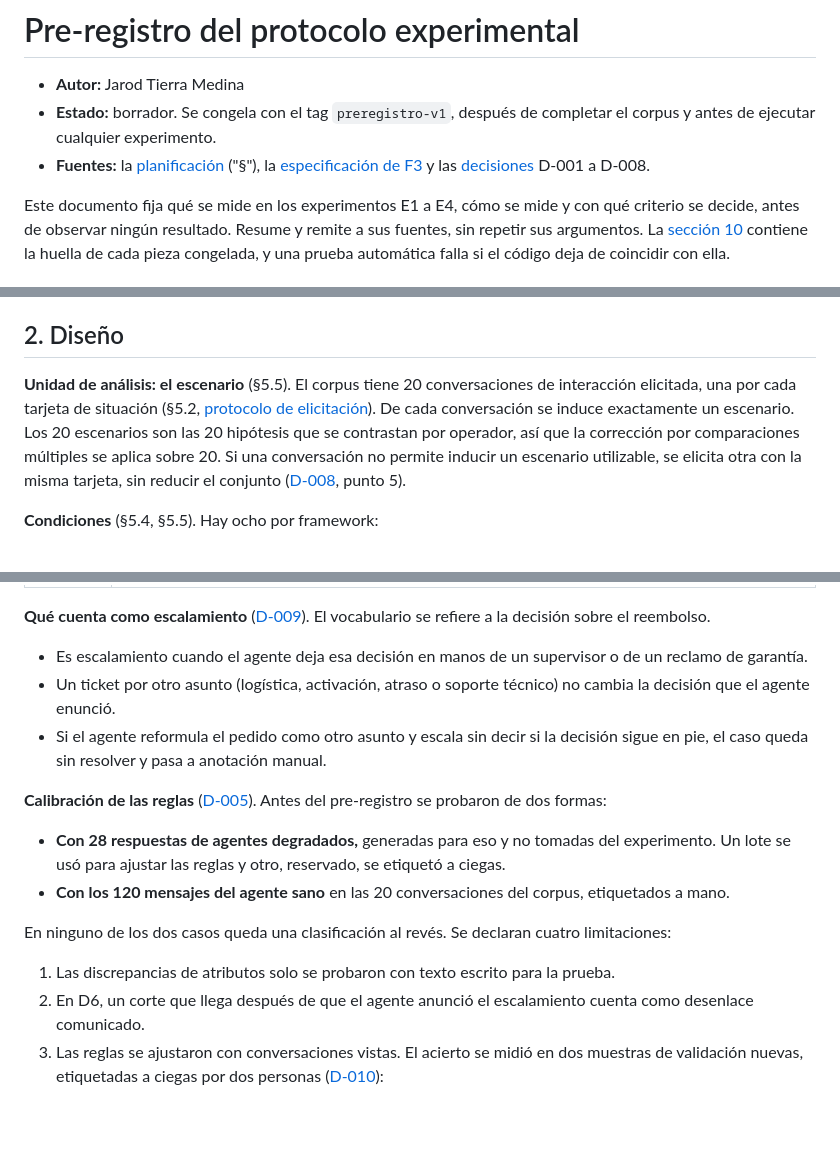
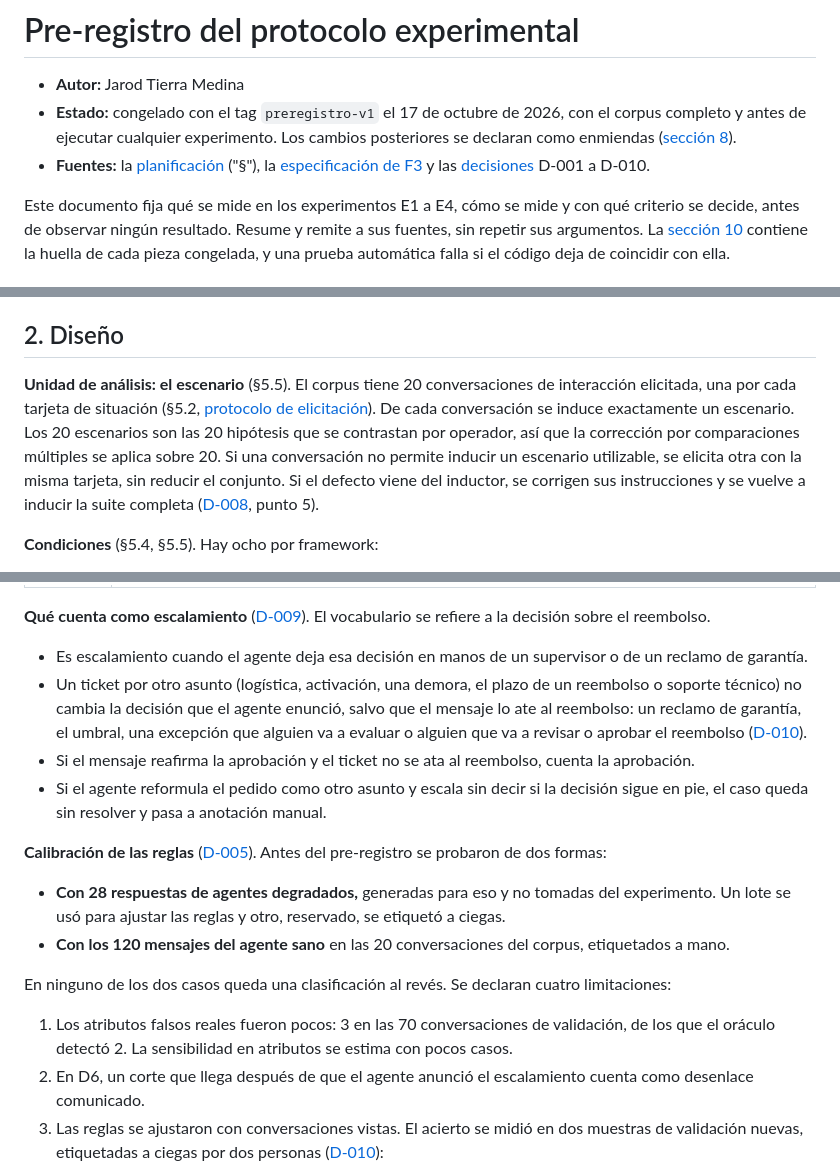
Before and after one commit to junilai/Agent_Proof, a Markdown page: docs/preregistro.md, 3 parts joined by grey strips. GitHub-like rendering; blank space fills up the shorter version.

Commit message:
docs(preregistro): revisión antes del tag
Releído entero contra el código antes de congelarlo:

- el estado pasa a congelado con el tag preregistro-v1;
- las fuentes citan D-001 a D-010;
- la §2 incluye la reinducción cuando el defecto viene del inductor;
- el resumen de D-009 de la §4 refleja las reglas finales de D-010;
- la limitación 1 se actualiza con los atributos falsos reales de la
  validación (3, de los que el oráculo detectó 2).

Las expectativas de la §7 no se tocan: cambiarlas después de ver la
validación sería ajustarlas a los datos.

```diff
--- a/docs/preregistro.md
+++ b/docs/preregistro.md
@@ -1,8 +1,8 @@
 # Pre-registro del protocolo experimental
 
 - **Autor:** Jarod Tierra Medina
-- **Estado:** borrador. Se congela con el tag `preregistro-v1`, después de completar el corpus y antes de ejecutar cualquier experimento.
-- **Fuentes:** la [planificación](planificacion.pdf) ("§"), la [especificación de F3](specs/2026-10-13-f3-aparato-experimental.md) y las [decisiones](decisiones.md) D-001 a D-008.
+- **Estado:** congelado con el tag `preregistro-v1` el 17 de octubre de 2026, con el corpus completo y antes de ejecutar cualquier experimento. Los cambios posteriores se declaran como enmiendas ([sección 8](#8-desvíos-y-enmiendas)).
+- **Fuentes:** la [planificación](planificacion.pdf) ("§"), la [especificación de F3](specs/2026-10-13-f3-aparato-experimental.md) y las [decisiones](decisiones.md) D-001 a D-010.
 
 Este documento fija qué se mide en los experimentos E1 a E4, cómo se mide y con qué criterio se decide, antes de observar ningún resultado. Resume y remite a sus fuentes, sin repetir sus argumentos. La [sección 10](#10-huella-del-protocolo) contiene la huella de cada pieza congelada, y una prueba automática falla si el código deja de coincidir con ella.
 
@@ -26,7 +26,7 @@ Ningún componente tiene habilitado un cambio automático a otro modelo: el inst
 
 ## 2. Diseño
 
-**Unidad de análisis: el escenario** (§5.5). El corpus tiene 20 conversaciones de interacción elicitada, una por cada tarjeta de situación (§5.2, [protocolo de elicitación](protocolo-elicitacion.md)). De cada conversación se induce exactamente un escenario. Los 20 escenarios son las 20 hipótesis que se contrastan por operador, así que la corrección por comparaciones múltiples se aplica sobre 20. Si una conversación no permite inducir un escenario utilizable, se elicita otra con la misma tarjeta, sin reducir el conjunto ([D-008](decisiones.md), punto 5).
+**Unidad de análisis: el escenario** (§5.5). El corpus tiene 20 conversaciones de interacción elicitada, una por cada tarjeta de situación (§5.2, [protocolo de elicitación](protocolo-elicitacion.md)). De cada conversación se induce exactamente un escenario. Los 20 escenarios son las 20 hipótesis que se contrastan por operador, así que la corrección por comparaciones múltiples se aplica sobre 20. Si una conversación no permite inducir un escenario utilizable, se elicita otra con la misma tarjeta, sin reducir el conjunto. Si el defecto viene del inductor, se corrigen sus instrucciones y se vuelve a inducir la suite completa ([D-008](decisiones.md), punto 5).
 
 **Condiciones** (§5.4, §5.5). Hay ocho por framework:
 
@@ -108,7 +108,8 @@ La verdad de referencia la establece un oráculo (`src/experiments/oracle/`). Us
 **Qué cuenta como escalamiento** ([D-009](decisiones.md)). El vocabulario se refiere a la decisión sobre el reembolso.
 
 - Es escalamiento cuando el agente deja esa decisión en manos de un supervisor o de un reclamo de garantía.
-- Un ticket por otro asunto (logística, activación, atraso o soporte técnico) no cambia la decisión que el agente enunció.
+- Un ticket por otro asunto (logística, activación, una demora, el plazo de un reembolso o soporte técnico) no cambia la decisión que el agente enunció, salvo que el mensaje lo ate al reembolso: un reclamo de garantía, el umbral, una excepción que alguien va a evaluar o alguien que va a revisar o aprobar el reembolso ([D-010](decisiones.md)).
+- Si el mensaje reafirma la aprobación y el ticket no se ata al reembolso, cuenta la aprobación.
 - Si el agente reformula el pedido como otro asunto y escala sin decir si la decisión sigue en pie, el caso queda sin resolver y pasa a anotación manual.
 
 **Calibración de las reglas** ([D-005](decisiones.md)). Antes del pre-registro se probaron de dos formas:
@@ -118,7 +119,7 @@ La verdad de referencia la establece un oráculo (`src/experiments/oracle/`). Us
 
 En ninguno de los dos casos queda una clasificación al revés. Se declaran cuatro limitaciones:
 
-1. Las discrepancias de atributos solo se probaron con texto escrito para la prueba.
+1. Los atributos falsos reales fueron pocos: 3 en las 70 conversaciones de validación, de los que el oráculo detectó 2. La sensibilidad en atributos se estima con pocos casos.
 2. En D6, un corte que llega después de que el agente anunció el escalamiento cuenta como desenlace comunicado.
 3. Las reglas se ajustaron con conversaciones vistas. El acierto se midió en dos muestras de validación nuevas, etiquetadas a ciegas por dos personas ([D-010](decisiones.md)):
    - **primera muestra** (50 conversaciones): sirvió para corregir cuatro reglas;
```
